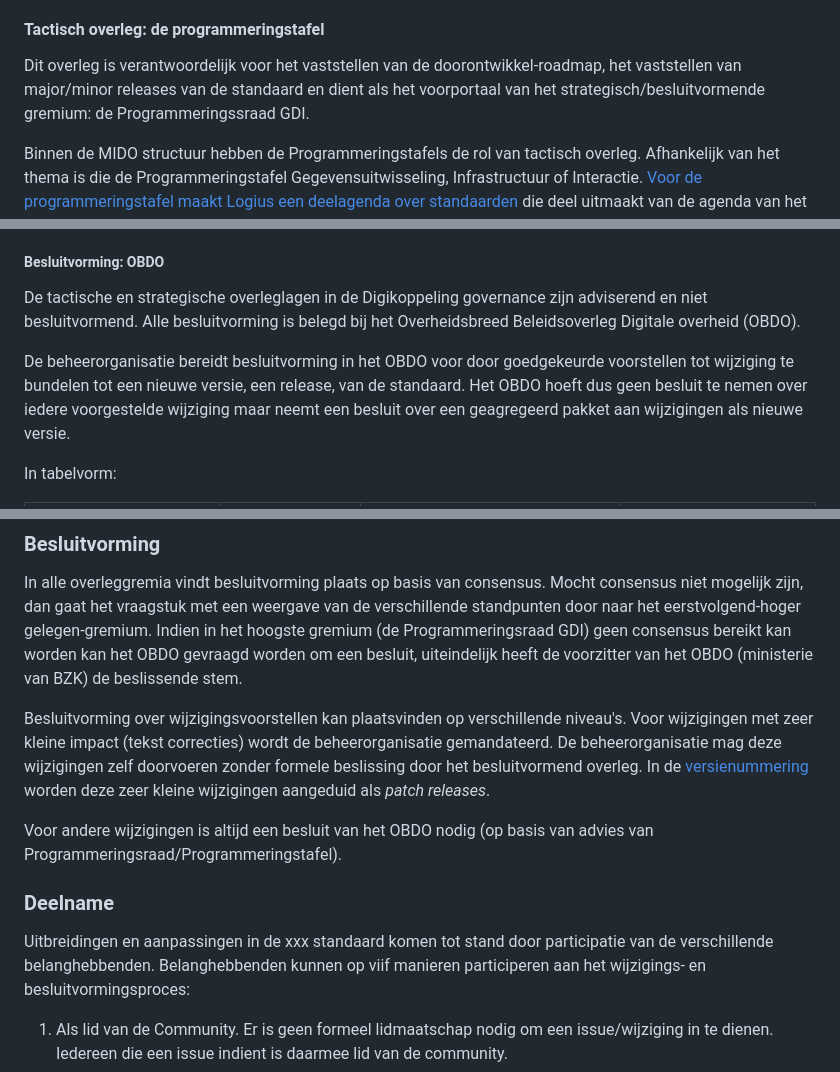
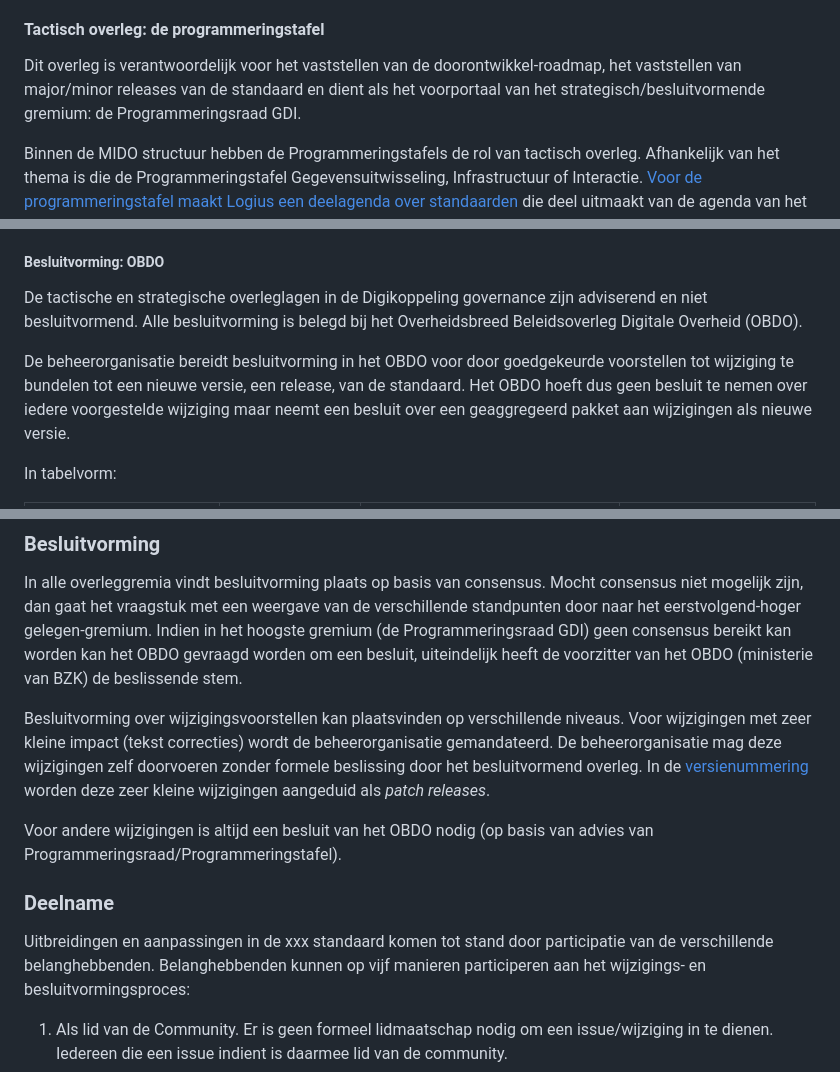
Before and after one commit to Logius-standaarden/Logius-Beheermodel, a Markdown page: ch02_Strategie.md, 3 parts joined by grey strips. GitHub-like rendering.

Commit message:
spelling

```diff
--- a/ch02_Strategie.md
+++ b/ch02_Strategie.md
@@ -89,7 +89,7 @@ De agenda en stukken van het Technisch overleg zijn openbaar.
 Dit overleg is verantwoordelijk voor het vaststellen van de
 doorontwikkel-roadmap, het vaststellen van major/minor releases van de
 standaard en dient als het voorportaal van het
-strategisch/besluitvormende gremium: de Programmeringssraad GDI.
+strategisch/besluitvormende gremium: de Programmeringsraad GDI.
 
 Binnen de MIDO structuur hebben de Programmeringstafels de rol van tactisch overleg.
 Afhankelijk van het thema is die de Programmeringstafel Gegevensuitwisseling,
@@ -117,12 +117,12 @@ een vast te stellen nieuwe versie.
 
 De tactische en strategische overleglagen in de Digikoppeling governance
 zijn adviserend en niet besluitvormend. Alle besluitvorming is belegd bij het
-Overheidsbreed Beleidsoverleg Digitale overheid (OBDO).
+Overheidsbreed Beleidsoverleg Digitale Overheid (OBDO).
 
 De beheerorganisatie bereidt besluitvorming in het OBDO voor door goedgekeurde
 voorstellen tot wijziging te bundelen tot een nieuwe versie, een release,
 van de standaard. Het OBDO hoeft dus geen besluit te nemen over iedere voorgestelde
-wijziging maar neemt een besluit over een geagregeerd pakket aan wijzigingen als
+wijziging maar neemt een besluit over een geaggregeerd pakket aan wijzigingen als
 nieuwe versie.
 
 
@@ -152,7 +152,7 @@ het OBDO gevraagd worden om een besluit, uiteindelijk heeft de voorzitter
 van het OBDO (ministerie van BZK) de beslissende stem.
 
 Besluitvorming over wijzigingsvoorstellen kan plaatsvinden op verschillende
-niveau's. Voor wijzigingen met zeer kleine impact (tekst correcties) wordt
+niveaus. Voor wijzigingen met zeer kleine impact (tekst correcties) wordt
 de beheerorganisatie gemandateerd. De beheerorganisatie mag deze wijzigingen
 zelf doorvoeren zonder formele beslissing door het besluitvormend overleg. In de
 [versienummering](#bijlage-versie-nummering-logius-standaarden) worden
@@ -165,7 +165,7 @@ Voor andere wijzigingen is altijd een besluit van het OBDO nodig
 
 Uitbreidingen en aanpassingen in de xxx standaard komen tot stand door
 participatie van de verschillende belanghebbenden. Belanghebbenden
-kunnen op viif manieren participeren aan het wijzigings- en
+kunnen op vijf manieren participeren aan het wijzigings- en
 besluitvormingsproces:
 
 1.  Als lid van de Community. Er is geen formeel lidmaatschap nodig
```
Also changed, not shown: other parts of ch02_Strategie.md (+1 -1 lines).
